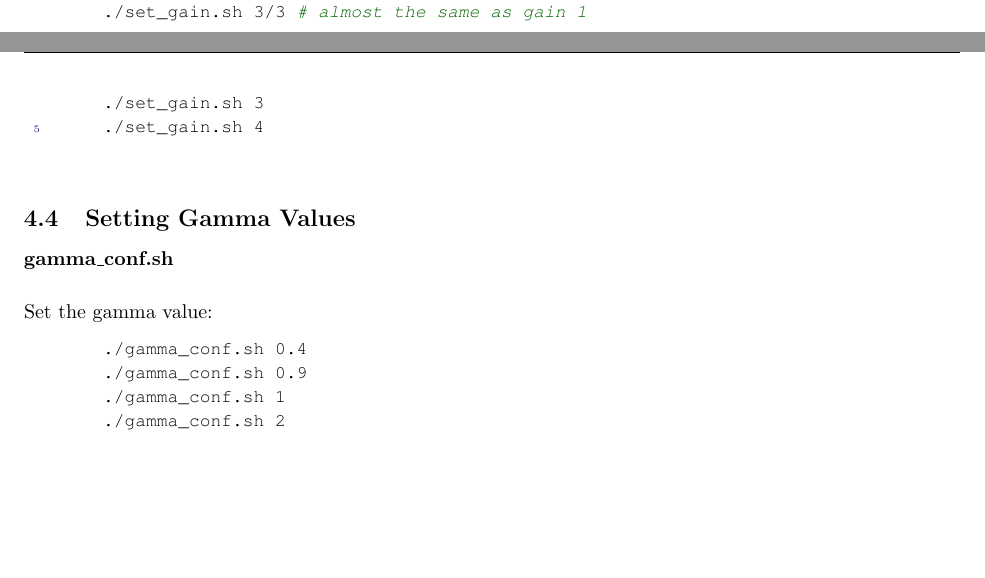
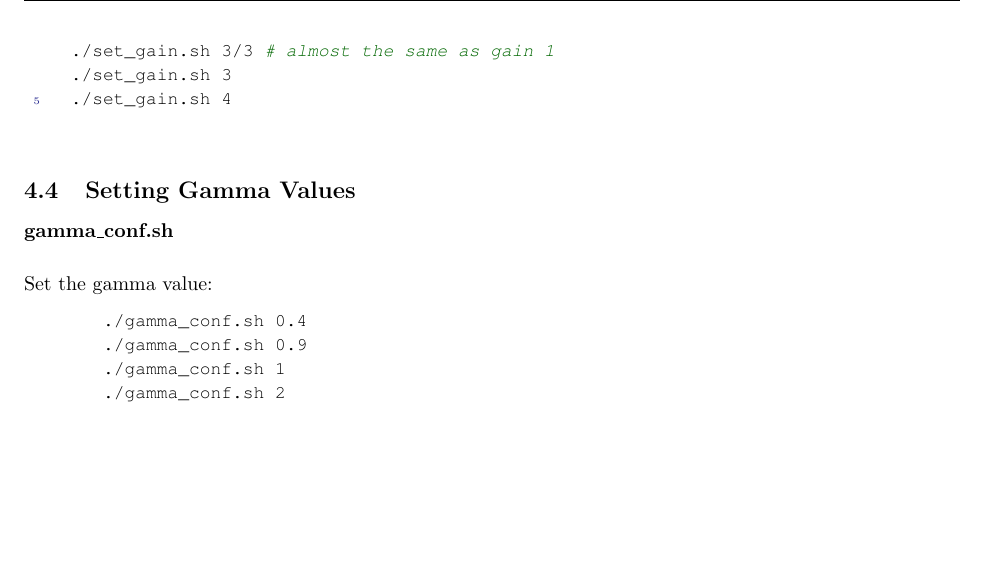
Before and after one commit to apertus-open-source-cinema/beta-documentation, a LaTeX document (ABUG.01.02..tex, which reads Section4_Changing_Camera_Parameters.tex): two parts of pages 23 and 24 of 27 before the commit and part of page 24 of 27 after it, the two joined at a grey line, cut so that both start at the same text, the shorter picture padded with empty space. Compiled offline with pdfLaTeX.

Commit message:
- Moved consoleCommand - Added example for multi-line console input

```diff
--- a/ABUG.01.02..tex
+++ b/ABUG.01.02..tex
@@ -136,6 +136,12 @@
 
 \definecolor{keywordBack}{HTML}{FFEDED}
 \newcommand{\importantKeyword}[1]{\colorbox{keywordBack}{\textcolor{BrickRed}{#1}}}
+
+\newcommand{\consoleCommand}[1]{
+	\begin{lstlisting}[language=bash,morekeywords=$,keywordstyle=\bfseries,frame=none,xleftmargin=.25in,belowskip=2em, aboveskip=2em]^^J
+	#1
+	\end{lstlisting}
+}
 
 %----------------------------------------------------------------------------------------
 %	NAMING
--- a/Section4_Changing_Camera_Parameters.tex
+++ b/Section4_Changing_Camera_Parameters.tex
@@ -48,13 +42,13 @@ To set the exposure time use the cmv\_snap3 tool with -z parameter (this will te
 
 Set gain and related settings (ADC range and offsets).
 
-\begin{lstlisting}[language=bash,morekeywords=$,keywordstyle=\bfseries,frame=none,xleftmargin=.25in,belowskip=2em]
-    ./set_gain.sh 1
-    ./set_gain.sh 2
-    ./set_gain.sh 3/3 # almost the same as gain 1
-    ./set_gain.sh 3
-    ./set_gain.sh 4
-\end{lstlisting}
+\consoleCommand{
+    ./set_gain.sh 1 ^^J
+    ./set_gain.sh 2 ^^J
+    ./set_gain.sh 3/3 # almost the same as gain 1 ^^J
+    ./set_gain.sh 3 ^^J
+    ./set_gain.sh 4 ^^J
+}
 
 
 
```
Also changed, not shown: Section4_Changing_Camera_Parameters.tex (6 more changed lines).
